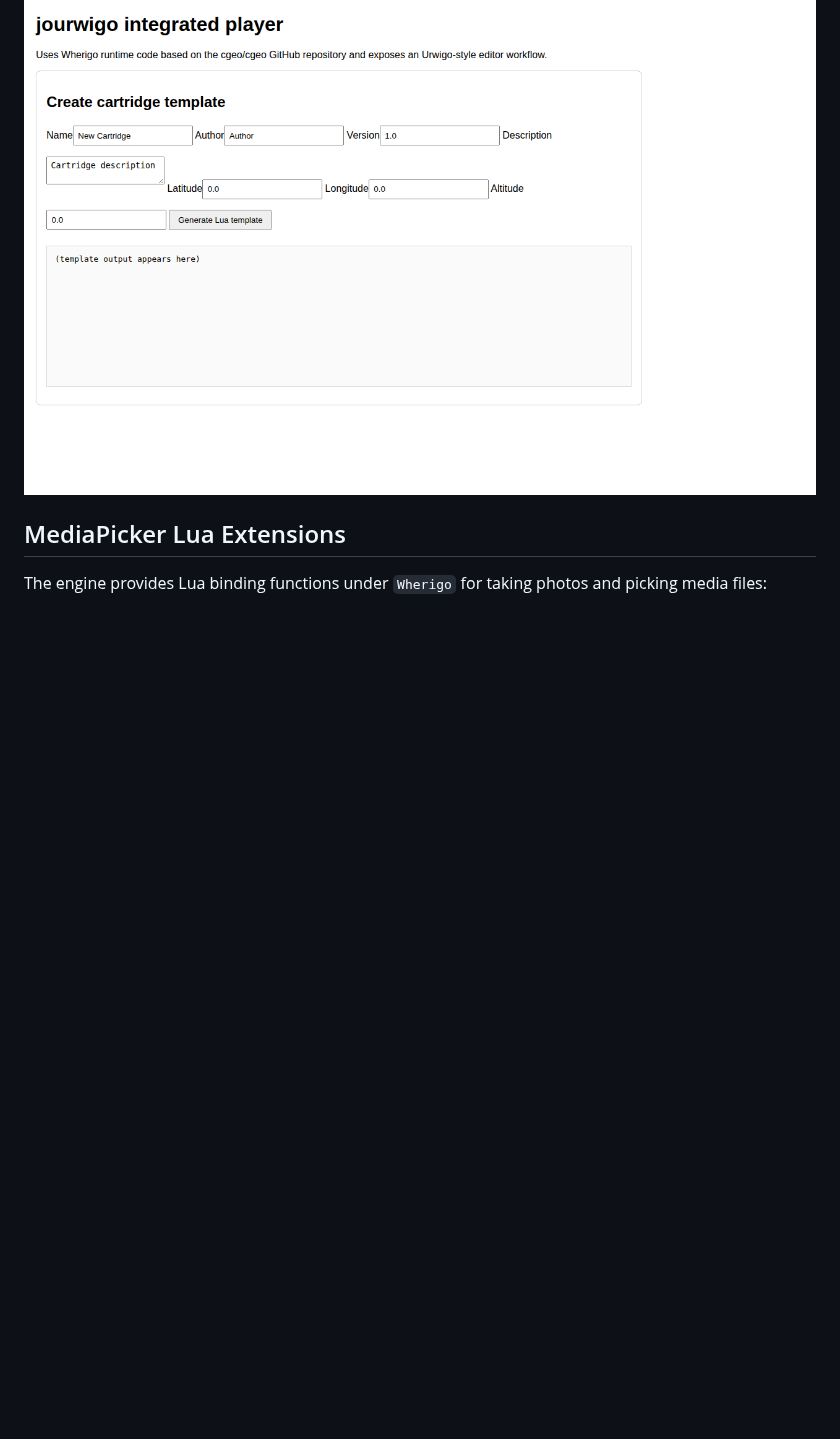
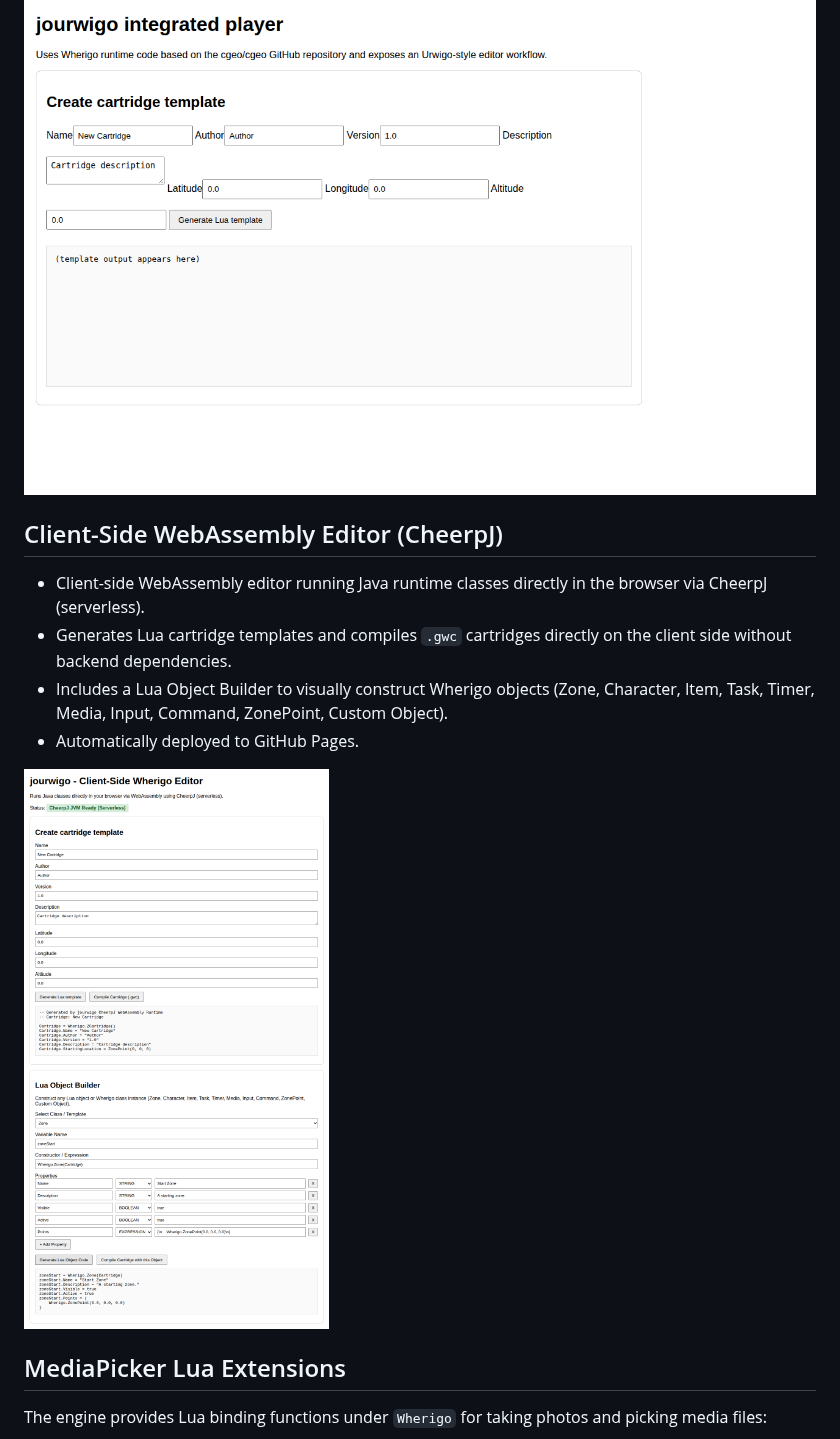
Before and after one commit to JakeDot/jourwigo, a Markdown page: README.md, the part around the change. GitHub-like rendering; pictures changed too: docs/cheerpj_editor_screenshot.png (added); blank space fills up the shorter version.

Commit message:
Update README.md with screenshot for CheerpJ editor
Co-authored-by: JakeDot <12250212+JakeDot@users.noreply.github.com>

```diff
--- a/README.md
+++ b/README.md
@@ -19,6 +19,15 @@ Your Java Urwigo!
 - The integrated approach uses cgeo/cgeo Wherigo runtime classes for robust cartridge execution and Urwigo-style template generation for editor workflows.
 
 ![Web Editor Interface](docs/web_editor_screenshot.png)
+
+## Client-Side WebAssembly Editor (CheerpJ)
+
+- Client-side WebAssembly editor running Java runtime classes directly in the browser via CheerpJ (serverless).
+- Generates Lua cartridge templates and compiles `.gwc` cartridges directly on the client side without backend dependencies.
+- Includes a Lua Object Builder to visually construct Wherigo objects (Zone, Character, Item, Task, Timer, Media, Input, Command, ZonePoint, Custom Object).
+- Automatically deployed to GitHub Pages.
+
+![CheerpJ WebAssembly Editor](docs/cheerpj_editor_screenshot.png)
 
 ## MediaPicker Lua Extensions
 
```
